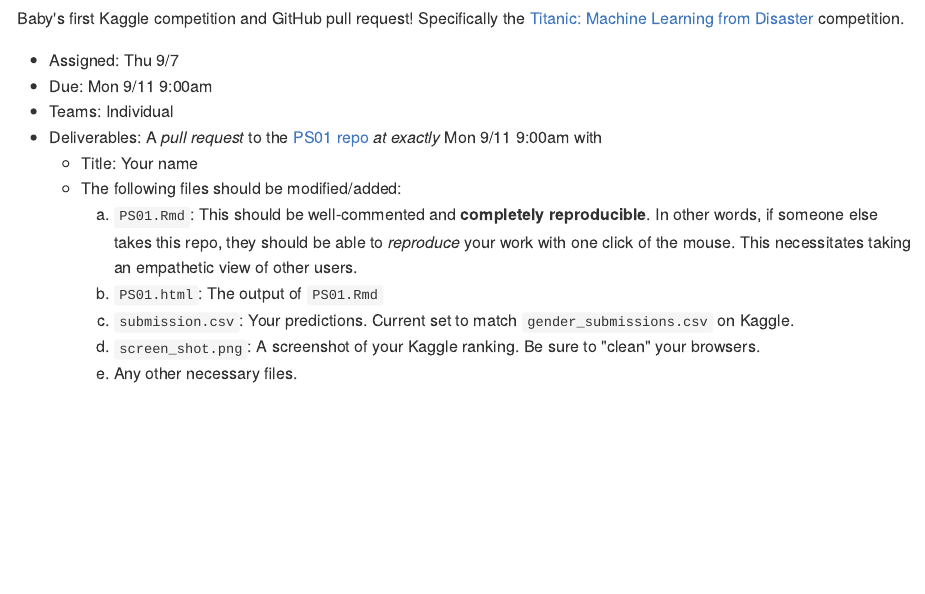
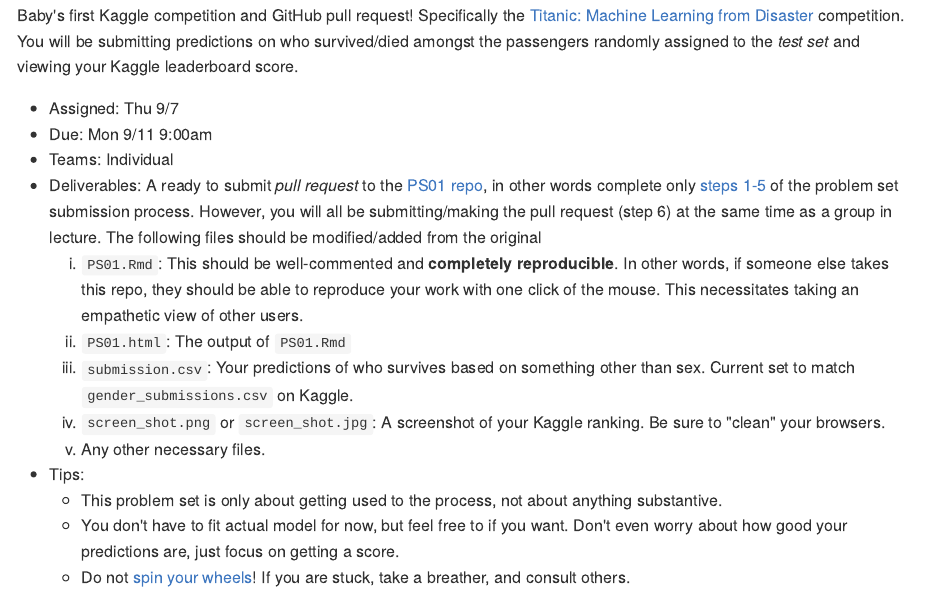
Before and after one commit to wmaumbe18/PS01, an R Markdown document (README.Rmd): the page in a window 1100 px wide, from 170 px down before the commit and from 200 px down after it, so that both start at the same text. The pictures show the output file README.md that the author committed with the source, drawn offline in the style of GitHub.

Commit message:
Done PS01

```diff
--- a/README.Rmd
+++ b/README.Rmd
@@ -9,4 +9,3 @@
 
 ## Problem Set 01
 
-Baby's first Kaggle competition and GitHub pull request! Specifically the [Titanic: Machine Learning from Disaster](<https://www.kaggle.com/c/titanic>) competition.
@@ -13,12 +15,15 @@
+Baby's first Kaggle competition and GitHub pull request! Specifically the [Titanic: Machine Learning from Disaster](<https://www.kaggle.com/c/titanic>) competition. You will be submitting predictions on who survived/died amongst the passengers randomly assigned to the *test set* and viewing your Kaggle leaderboard score.
 
 * Assigned: Thu 9/7
 * Due: Mon 9/11 9:00am
 * Teams: Individual
-* Deliverables: A *pull request* to the [PS01 repo](https://github.com/2017-09-Amherst-STAT495/PS01) *at exactly* Mon 9/11 9:00am with
-    + Title: Your name
-    + The following files should be modified/added:
-        1. `PS01.Rmd`: This should be well-commented and **completely reproducible**. In other words, if someone else takes this repo, they should be able to *reproduce* your work with one click of the mouse. This necessitates taking an empathetic view of other users.
-        1. `PS01.html`: The output of `PS01.Rmd`
-        1. `submission.csv`: Your predictions. Current set to match `gender_submissions.csv` on Kaggle.
-        1. `screen_shot.png`: A screenshot of your Kaggle ranking. Be sure to "clean" your browsers.
-        1. Any other necessary files.
+* Deliverables: A ready to submit *pull request* to the [PS01 repo](https://github.com/2017-09-Amherst-STAT495/PS01), in other words complete only [steps 1-5](https://github.com/2017-09-Amherst-STAT495/README#problem-set-submission-process) of the problem set submission process. However, you will all be submitting/making the pull request (step 6) at the same time as a group in lecture. The following files should be modified/added from the original
+    1. `PS01.Rmd`: This should be well-commented and **completely reproducible**. In other words, if someone else takes this repo, they should be able to reproduce your work with one click of the mouse. This necessitates taking an empathetic view of other users.
+    1. `PS01.html`: The output of `PS01.Rmd`
+    1. `submission.csv`: Your predictions of who survives based on something other than sex. Current set to match `gender_submissions.csv` on Kaggle.
+    1. `screen_shot.png` or `screen_shot.jpg`: A screenshot of your Kaggle ranking. Be sure to "clean" your browsers.
+    1. Any other necessary files.
+* Tips:
+    + This problem set is only about getting used to the process, not about anything substantive.
+    + You don't have to fit actual model for now, but feel free to if you want. Don't even worry about how good your predictions are, just focus on getting a score.
+    + Do not [spin your wheels](https://youtu.be/VrS14wLmVhY?t=12s)! If you are stuck, take a breather, and consult others.
```
Also changed, not shown: README.md, README.Rmd (3 more changed lines).
